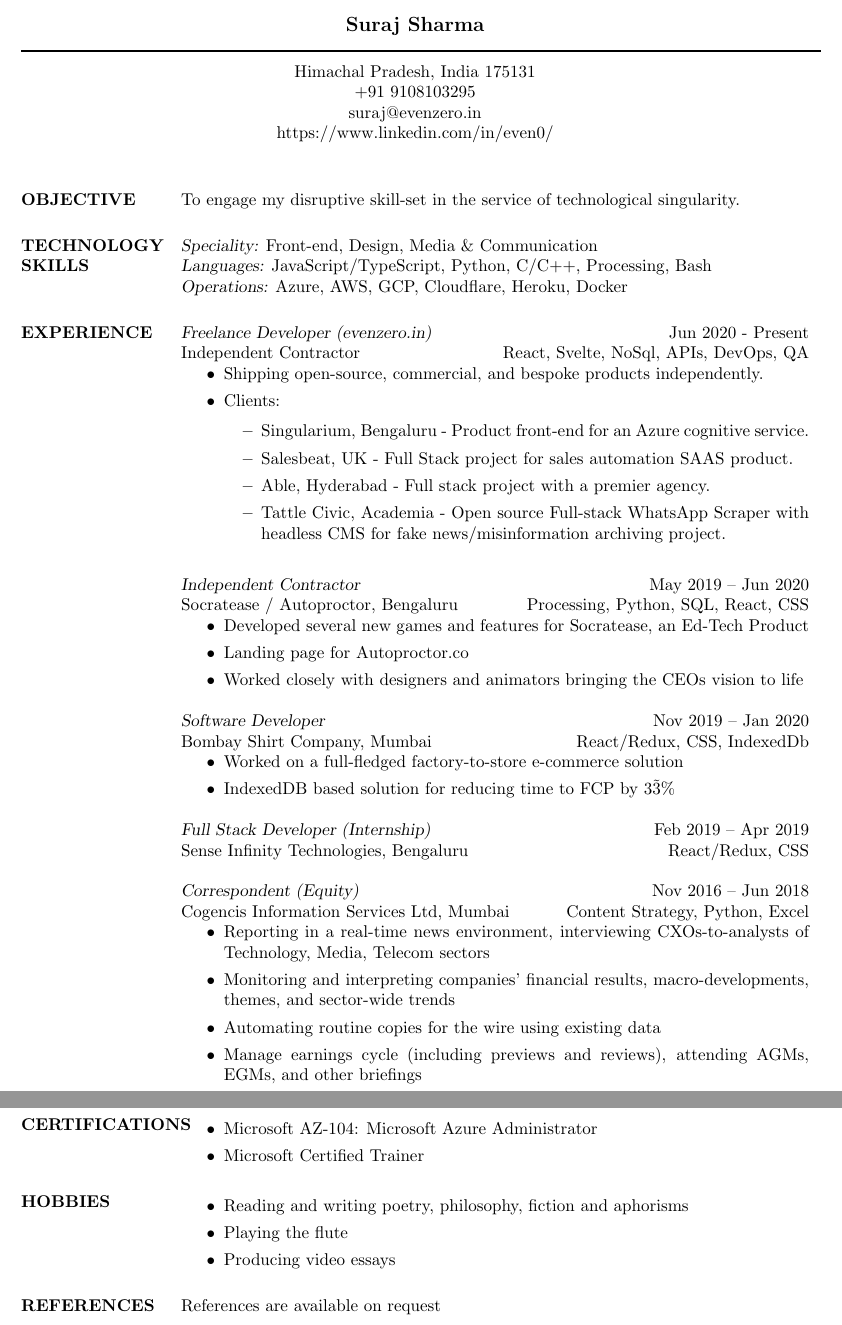
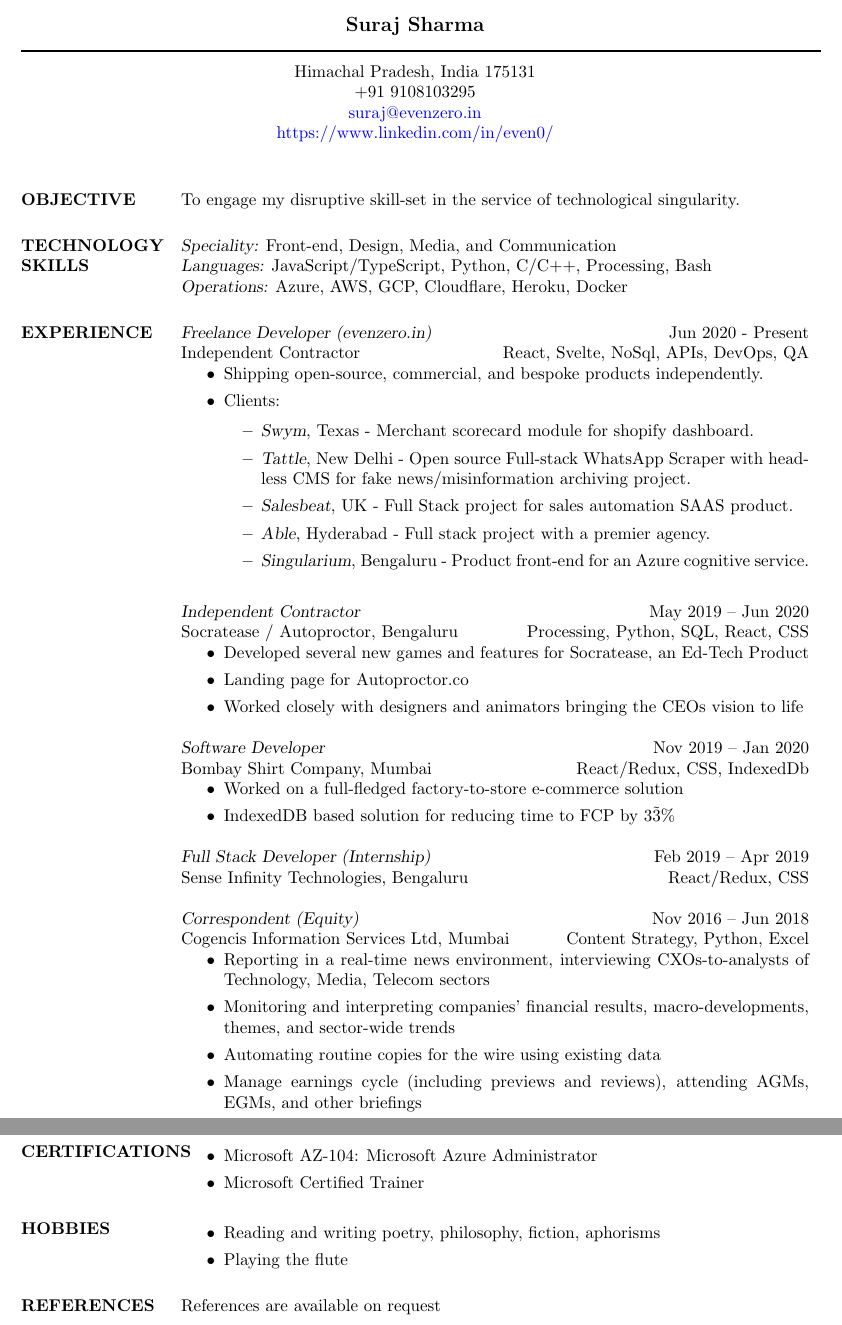
Before and after one commit to surajsharma/surajsharma, a LaTeX CV (CV_Suraj_2021/cv_2.tex): two parts of pages 1 and 2 of 2, joined at a grey line, cut so that both start at the same text. Compiled offline with pdfLaTeX.

Commit message:
cv update

```diff
--- a/CV_Suraj_2021/cv_2.tex
+++ b/CV_Suraj_2021/cv_2.tex
@@ -1,6 +1,15 @@
 \documentclass[margin, 10pt]{res} % Use the res.cls style, the font size can be changed to 11pt or 12pt here
 \usepackage{helvet} % Default font is the helvetica postscript font
 %\usepackage{newcent} % To change the default font to the new century schoolbook postscript font uncomment this line and comment the one above
+
+\usepackage{hyperref}
+\hypersetup{
+    colorlinks=true,
+    urlcolor=blue
+    }
+
+\urlstyle{same}
+
 \setlength{\textwidth}{5.1in} % Text width of the document
 \begin{document}
 
@@ -13,8 +22,8 @@
 \moveleft\hoffset\vbox{\hrule width\resumewidth height 1pt}\smallskip % Horizontal line after name; adjust line thickness by changing the '1pt'
 \moveleft.5\hoffset\centerline{Himachal Pradesh, India 175131}
 \moveleft.5\hoffset\centerline{+91 9108103295}
-\moveleft.5\hoffset\centerline{suraj@evenzero.in}
-\moveleft.5\hoffset\centerline{https://www.linkedin.com/in/even0/}
+\moveleft.5\hoffset\centerline {\url{suraj@evenzero.in}}
+\moveleft.5\hoffset\centerline{\url{https://www.linkedin.com/in/even0/}}
 %----------------------------------------------------------------------------------------
 
 \begin{resume}
@@ -31,7 +40,7 @@ To engage my disruptive skill-set in the service of technological singularity.
 
 \section{TECHNOLOGY \\ SKILLS}
 
-{\sl Speciality:} Front-end, Design, Media \& Communication \\
+{\sl Speciality:} Front-end, Design, Media, and Communication \\
 {\sl Languages:} JavaScript/TypeScript, Python, C/C++, Processing, Bash\\
 {\sl Operations:} Azure, AWS, GCP, Cloudflare, Heroku, Docker
 
@@ -46,10 +55,11 @@ To engage my disruptive skill-set in the service of technological singularity.
 \item Shipping open-source, commercial, and bespoke products independently.
 \item Clients:
 \begin{itemize}
-\item Singularium, Bengaluru - Product front-end for an Azure cognitive service.
-\item Salesbeat, UK - Full Stack project for sales automation SAAS product.
-\item Able, Hyderabad - Full stack project with a premier agency.
-\item Tattle Civic, Academia - Open source Full-stack WhatsApp Scraper with headless CMS for fake news/misinformation archiving project.
+\item {\sl Swym}, Texas - Merchant scorecard module for shopify dashboard.
+\item {\sl Tattle}, New Delhi - Open source Full-stack WhatsApp Scraper with headless CMS for fake news/misinformation archiving project.
+\item {\sl Salesbeat}, UK - Full Stack project for sales automation SAAS product.
+\item {\sl Able}, Hyderabad - Full stack project with a premier agency.
+\item {\sl Singularium}, Bengaluru - Product front-end for an Azure cognitive service.
 \end{itemize}
 \end{itemize}
 {\sl Independent Contractor} \hfill May 2019 – Jun 2020 \\
@@ -129,9 +139,8 @@ Punjab Technical University, Jalandhar
 
 \section{HOBBIES}
 \begin{itemize}
-\item Reading and writing poetry, philosophy, fiction and aphorisms
+\item Reading and writing poetry, philosophy, fiction, aphorisms
 \item Playing the flute
-\item Producing video essays
 \end{itemize}
 
 \section{REFERENCES}
```
Also changed, not shown: CV_Suraj_2021/CV.pdf, 1 other file.
